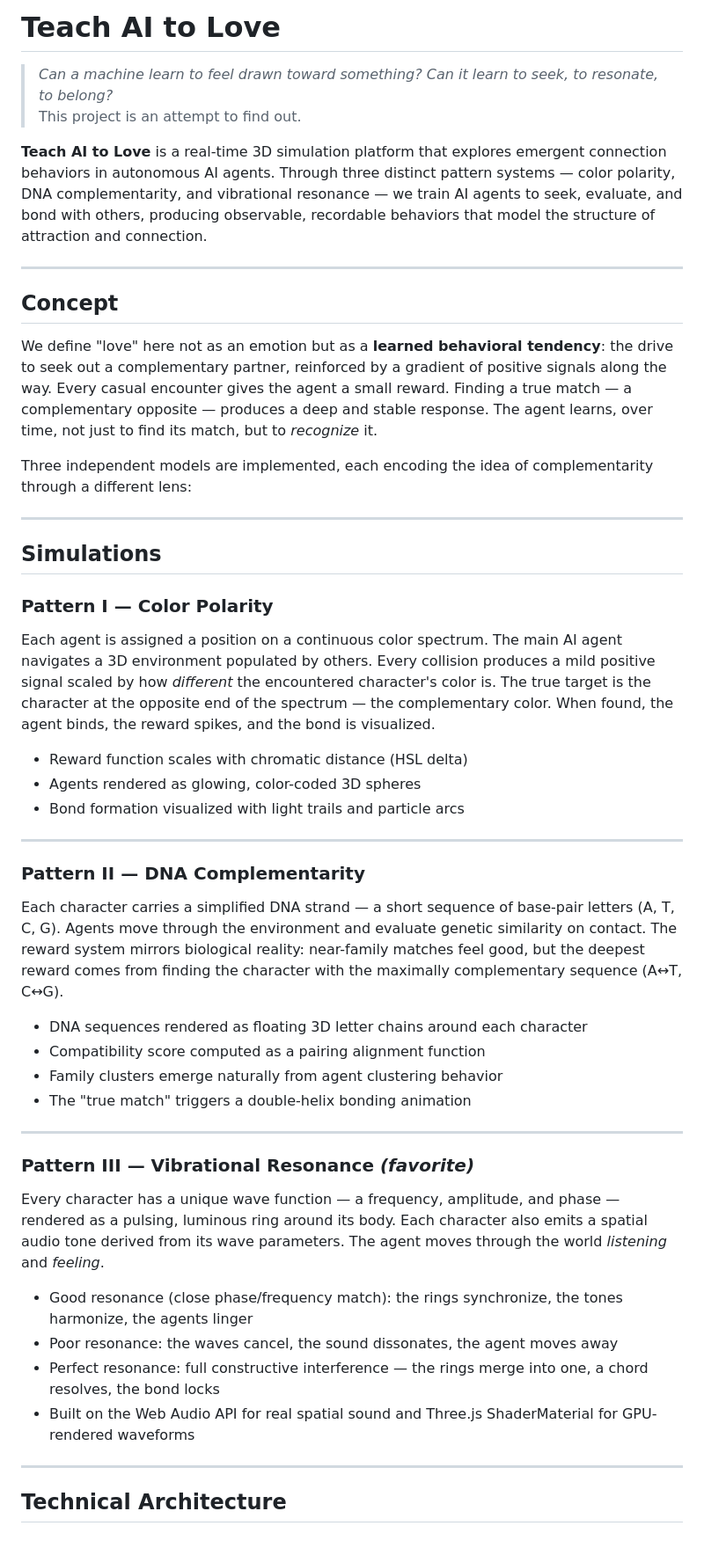
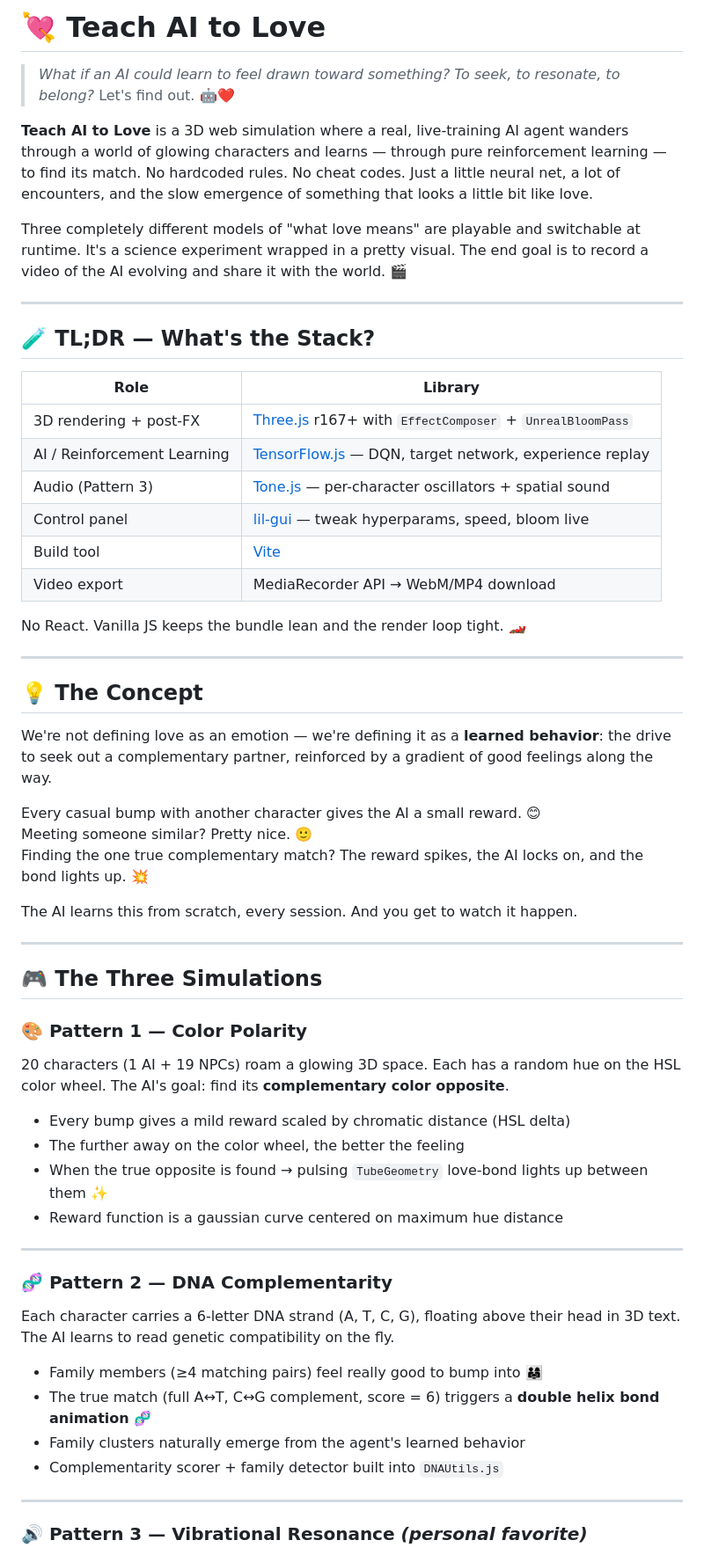
Before and after one commit to brocketdesign/teach-ai-love, a Markdown page: README.md, the part around one of its changes. Shown at 88% size. Rendered like a GitHub page.

```diff
--- a/README.md
+++ b/README.md
@@ -1,53 +1,64 @@
-# Teach AI to Love
+# 💘 Teach AI to Love
 
-> *Can a machine learn to feel drawn toward something? Can it learn to seek, to resonate, to belong?*
-> This project is an attempt to find out.
+> *What if an AI could learn to feel drawn toward something? To seek, to resonate, to belong?*
+> Let's find out. 🤖❤️
 
-**Teach AI to Love** is a real-time 3D simulation platform that explores emergent connection behaviors in autonomous AI agents. Through three distinct pattern systems — color polarity, DNA complementarity, and vibrational resonance — we train AI agents to seek, evaluate, and bond with others, producing observable, recordable behaviors that model the structure of attraction and connection.
+**Teach AI to Love** is a 3D web simulation where a real, live-training AI agent wanders through a world of glowing characters and learns — through pure reinforcement learning — to find its match. No hardcoded rules. No cheat codes. Just a little neural net, a lot of encounters, and the slow emergence of something that looks a little bit like love.
+
+Three completely different models of "what love means" are playable and switchable at runtime. It's a science experiment wrapped in a pretty visual. The end goal is to record a video of the AI evolving and share it with the world. 🎬
 
 ---
 
-## Concept
+## 🧪 TL;DR — What's the Stack?
 
-We define "love" here not as an emotion but as a **learned behavioral tendency**: the drive to seek out a complementary partner, reinforced by a gradient of positive signals along the way. Every casual encounter gives the agent a small reward. Finding a true match — a complementary opposite — produces a deep and stable response. The agent learns, over time, not just to find its match, but to *recognize* it.
+| Role | Library |
+|---|---|
+| 3D rendering + post-FX | [Three.js](https://threejs.org/) r167+ with `EffectComposer` + `UnrealBloomPass` |
+| AI / Reinforcement Learning | [TensorFlow.js](https://www.tensorflow.org/js) — DQN, target network, experience replay |
+| Audio (Pattern 3) | [Tone.js](https://tonejs.github.io/) — per-character oscillators + spatial sound |
+| Control panel | [lil-gui](https://lil-gui.georgealways.com/) — tweak hyperparams, speed, bloom live |
+| Build tool | [Vite](https://vitejs.dev/) |
+| Video export | MediaRecorder API → WebM/MP4 download |
 
-Three independent models are implemented, each encoding the idea of complementarity through a different lens:
+No React. Vanilla JS keeps the bundle lean and the render loop tight. 🏎️
 
 ---
 
-## Simulations
+## 💡 The Concept
 
-### Pattern I — Color Polarity
+We're not defining love as an emotion — we're defining it as a **learned behavior**: the drive to seek out a complementary partner, reinforced by a gradient of good feelings along the way.
 
-Each agent is assigned a position on a continuous color spectrum. The main AI agent navigates a 3D environment populated by others. Every collision produces a mild positive signal scaled by how *different* the encountered character's color is. The true target is the character at the opposite end of the spectrum — the complementary color. When found, the agent binds, the reward spikes, and the bond is visualized.
+Every casual bump with another character gives the AI a small reward. 😊
+Meeting someone similar? Pretty nice. 🙂
+Finding the one true complementary match? The reward spikes, the AI locks on, and the bond lights up. 💥
 
-- Reward function scales with chromatic distance (HSL delta)
-- Agents rendered as glowing, color-coded 3D spheres
-- Bond formation visualized with light trails and particle arcs
+The AI learns this from scratch, every session. And you get to watch it happen.
 
 ---
 
-### Pattern II — DNA Complementarity
+## 🎮 The Three Simulations
 
-Each character carries a simplified DNA strand — a short sequence of base-pair letters (A, T, C, G). Agents move through the environment and evaluate genetic similarity on contact. The reward system mirrors biological reality: near-family matches feel good, but the deepest reward comes from finding the character with the maximally complementary sequence (A↔T, C↔G).
+### 🎨 Pattern 1 — Color Polarity
 
-- DNA sequences rendered as floating 3D letter chains around each character
-- Compatibility score computed as a pairing alignment function
-- Family clusters emerge naturally from agent clustering behavior
-- The "true match" triggers a double-helix bonding animation
+20 characters (1 AI + 19 NPCs) roam a glowing 3D space. Each has a random hue on the HSL color wheel. The AI's goal: find its **complementary color opposite**.
+
+- Every bump gives a mild reward scaled by chromatic distance (HSL delta)
+- The further away on the color wheel, the better the feeling
+- When the true opposite is found → pulsing `TubeGeometry` love-bond lights up between them ✨
+- Reward function is a gaussian curve centered on maximum hue distance
 
 ---
 
-### Pattern III — Vibrational Resonance *(favorite)*
+### 🧬 Pattern 2 — DNA Complementarity
 
-Every character has a unique wave function — a frequency, amplitude, and phase — rendered as a pulsing, luminous ring around its body. Each character also emits a spatial audio tone derived from its wave parameters. The agent moves through the world *listening* and *feeling*.
+Each character carries a 6-letter DNA strand (A, T, C, G), floating above their head in 3D text. The AI learns to read genetic compatibility on the fly.
 
-- Good resonance (close phase/frequency match): the rings synchronize, the tones harmonize, the agents linger
-- Poor resonance: the waves cancel, the sound dissonates, the agent moves away
-- Perfect resonance: full constructive interference — the rings merge into one, a chord resolves, the bond locks
-- Built on the Web Audio API for real spatial sound and Three.js ShaderMaterial for GPU-rendered waveforms
+- Family members (≥4 matching pairs) feel really good to bump into 👨‍👩‍👧
+- The true match (full A↔T, C↔G complement, score = 6) triggers a **double helix bond animation** 🧬
+- Family clusters naturally emerge from the agent's learned behavior
+- Complementarity scorer + family detector built into `DNAUtils.js`
 
 ---
 
-## Technical Architecture
+### 🔊 Pattern 3 — Vibrational Resonance *(personal favorite)*
 
```
Also changed, not shown: other parts of README.md (+84 -52 lines).
